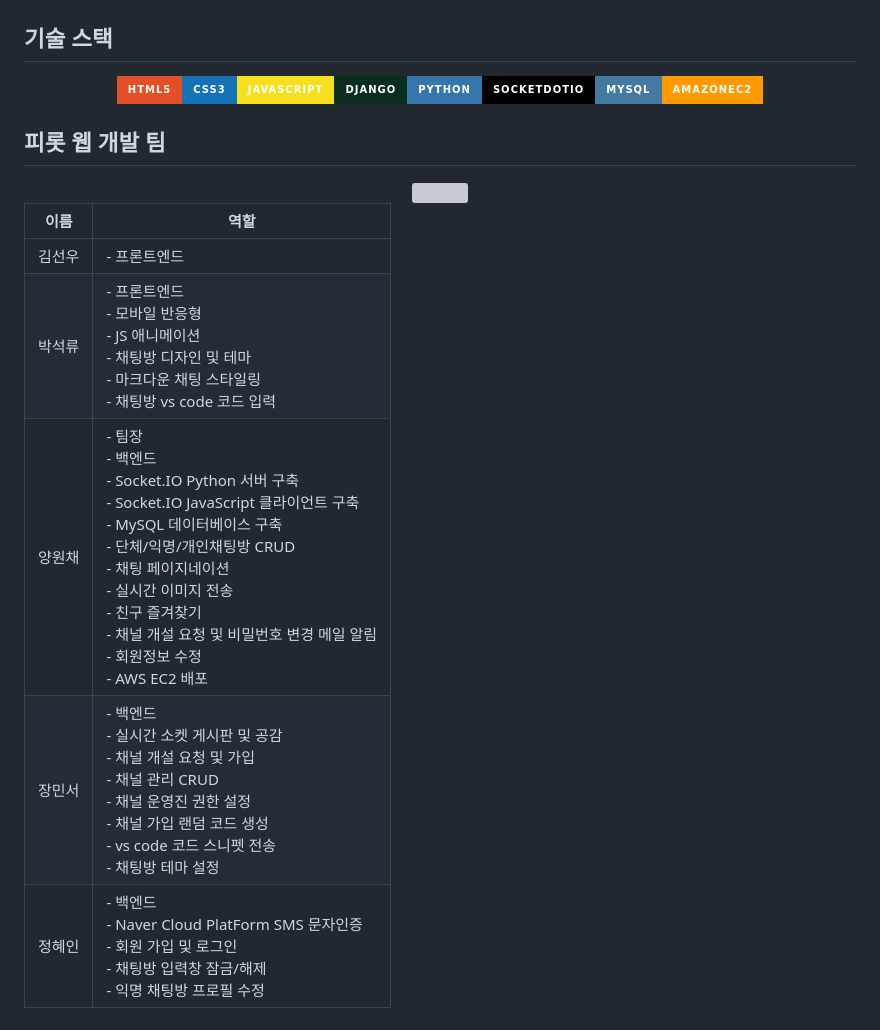
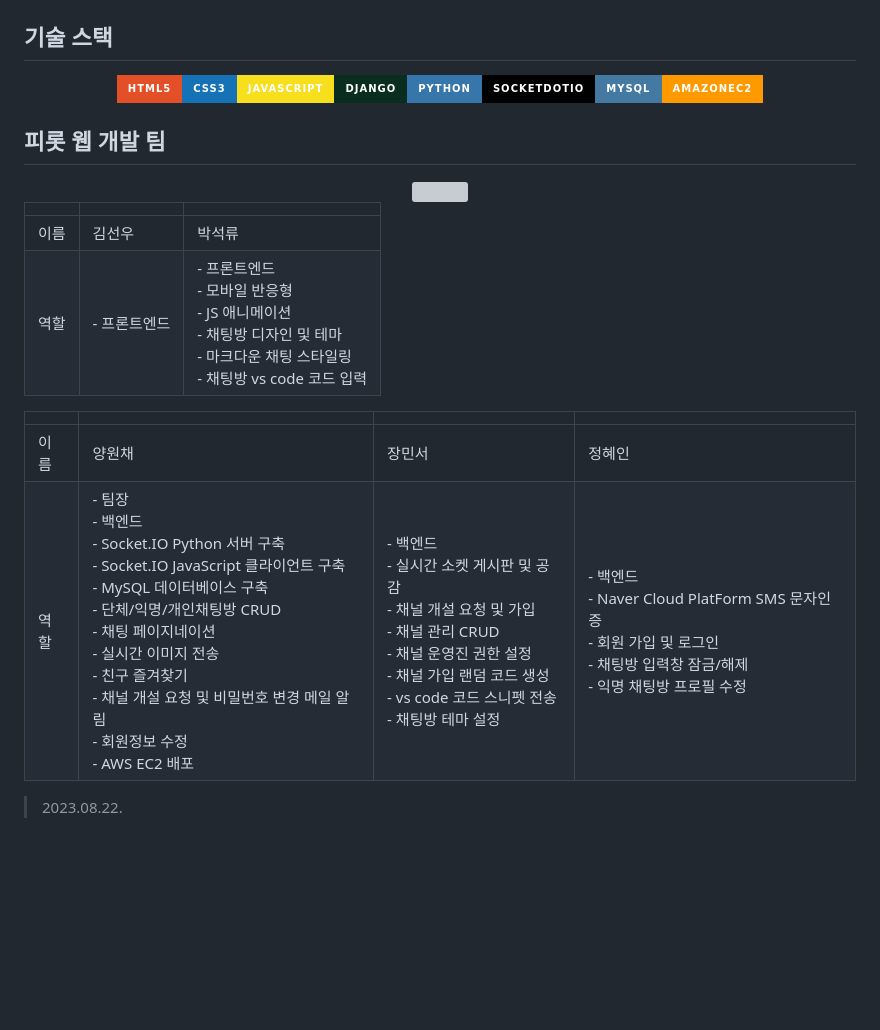
Before and after one commit to Piro-Pirot/django-pirot, a Markdown page: README.md, the part around one of its changes. Drawn GitHub-style; badges without logos; blank space fills up the shorter version; grey boxes are pictures that could not be loaded.

Commit message:
#0 docs: README

```diff
--- a/README.md
+++ b/README.md
@@ -56,10 +56,14 @@
 <img src='server/static/image/pirot_team.png'>
 </div>
 
-|이름|역할|
-|---|---|
-|김선우|- 프론트엔드|
-|박석류|- 프론트엔드<br>- 모바일 반응형<br>- JS 애니메이션<br>- 채팅방 디자인 및 테마<br>- 마크다운 채팅 스타일링<br>- 채팅방 vs code 코드 입력|
-|양원채|- 팀장<br>- 백엔드<br>- Socket.IO Python 서버 구축<br>- Socket.IO JavaScript 클라이언트 구축<br>- MySQL 데이터베이스 구축<br>- 단체/익명/개인채팅방 CRUD<br>- 채팅 페이지네이션<br>- 실시간 이미지 전송<br>- 친구 즐겨찾기<br>- 채널 개설 요청 및 비밀번호 변경 메일 알림<br>- 회원정보 수정<br>- AWS EC2 배포|
-|장민서|- 백엔드<br>- 실시간 소켓 게시판 및 공감<br>- 채널 개설 요청 및 가입<br>- 채널 관리 CRUD<br>- 채널 운영진 권한 설정<br>- 채널 가입 랜덤 코드 생성<br>- vs code 코드 스니펫 전송<br>- 채팅방 테마 설정|
-|정혜인|- 백엔드<br>- Naver Cloud PlatForm SMS 문자인증<br>- 회원 가입 및 로그인<br>- 채팅방 입력창 잠금/해제<br>- 익명 채팅방 프로필 수정|
+||||
+|---|---|---|
+|이름|김선우|박석류|
+|역할|- 프론트엔드|- 프론트엔드<br>- 모바일 반응형<br>- JS 애니메이션<br>- 채팅방 디자인 및 테마<br>- 마크다운 채팅 스타일링<br>- 채팅방 vs code 코드 입력|
+
+|||||
+|---|---|---|---|
+|이름|양원채|장민서|정혜인|
+|역할|- 팀장<br>- 백엔드<br>- Socket.IO Python 서버 구축<br>- Socket.IO JavaScript 클라이언트 구축<br>- MySQL 데이터베이스 구축<br>- 단체/익명/개인채팅방 CRUD<br>- 채팅 페이지네이션<br>- 실시간 이미지 전송<br>- 친구 즐겨찾기<br>- 채널 개설 요청 및 비밀번호 변경 메일 알림<br>- 회원정보 수정<br>- AWS EC2 배포|- 백엔드<br>- 실시간 소켓 게시판 및 공감<br>- 채널 개설 요청 및 가입<br>- 채널 관리 CRUD<br>- 채널 운영진 권한 설정<br>- 채널 가입 랜덤 코드 생성<br>- vs code 코드 스니펫 전송<br>- 채팅방 테마 설정|- 백엔드<br>- Naver Cloud PlatForm SMS 문자인증<br>- 회원 가입 및 로그인<br>- 채팅방 입력창 잠금/해제<br>- 익명 채팅방 프로필 수정|
+
+> 2023.08.22.
```
Also changed, not shown: other parts of README.md (+1 -1 lines).
